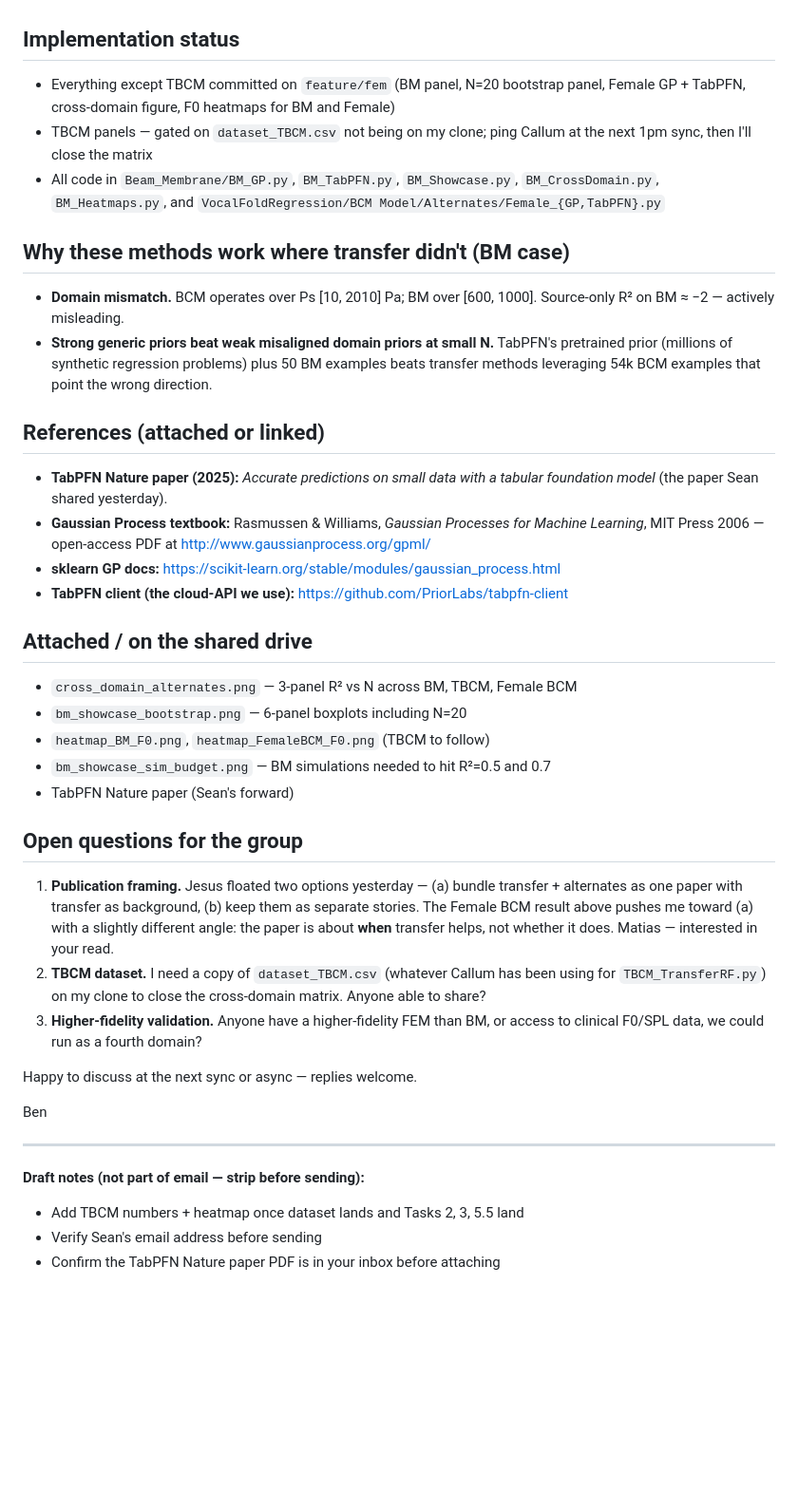
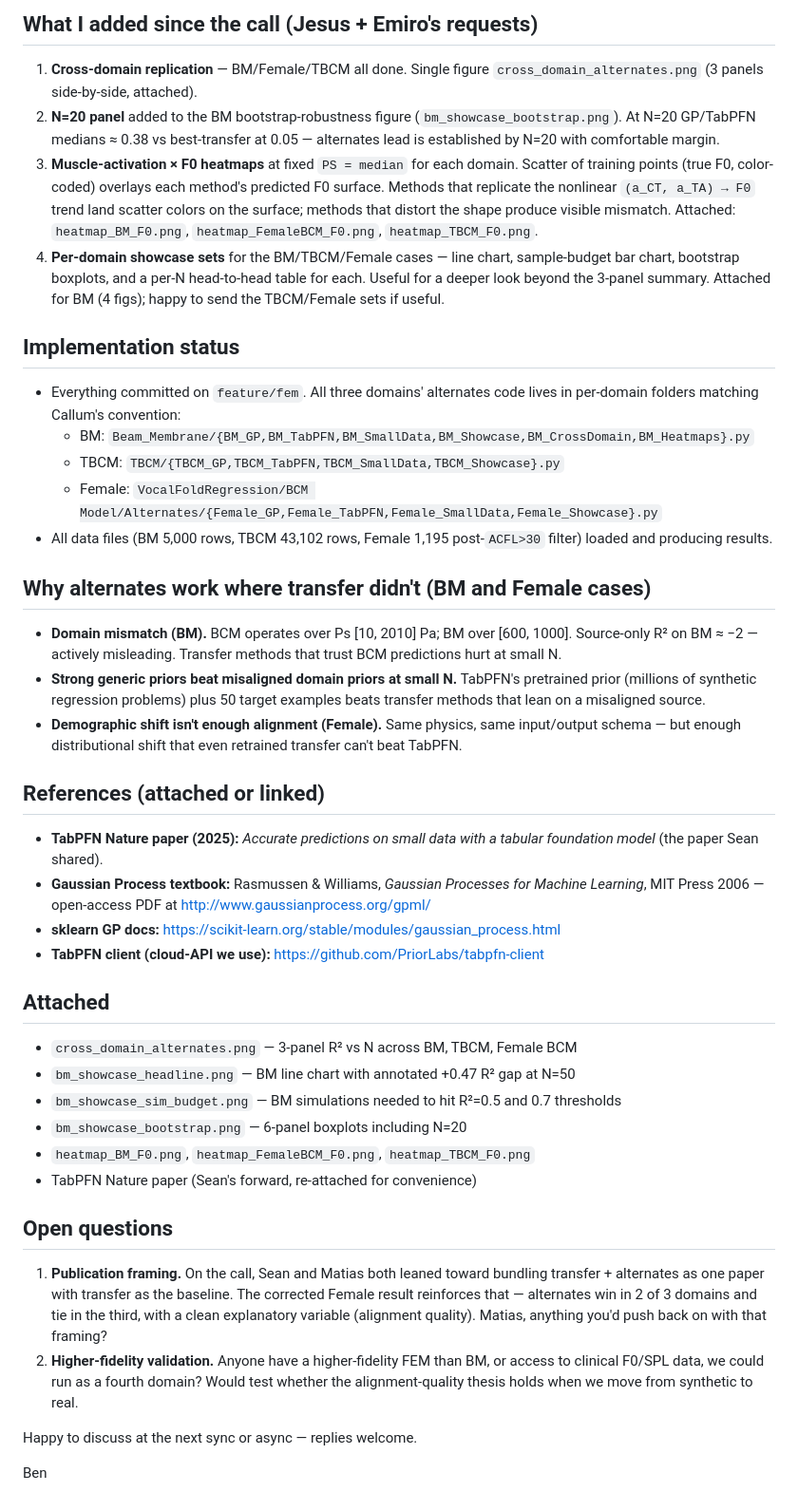
Before and after one commit to b9nn/FluidFlow, a Markdown page: docs/superpowers/email-draft-2026-05-12-vocal-fold-update.md, the part around one of its changes. Shown at 95% size. Drawn GitHub-style; blank space fills up the shorter version.

```diff
--- a/docs/superpowers/email-draft-2026-05-12-vocal-fold-update.md
+++ b/docs/superpowers/email-draft-2026-05-12-vocal-fold-update.md
@@ -39,43 +49,45 @@ That's a cleaner thesis than "alternates always win at small N" and matches Sean
+## What I added since the call (Jesus + Emiro's requests)
+
+1. **Cross-domain replication** — BM/Female/TBCM all done. Single figure `cross_domain_alternates.png` (3 panels side-by-side, attached).
+2. **N=20 panel** added to the BM bootstrap-robustness figure (`bm_showcase_bootstrap.png`). At N=20 GP/TabPFN medians ≈ 0.38 vs best-transfer at 0.05 — alternates lead is established by N=20 with comfortable margin.
+3. **Muscle-activation × F0 heatmaps** at fixed `PS = median` for each domain. Scatter of training points (true F0, color-coded) overlays each method's predicted F0 surface. Methods that replicate the nonlinear `(a_CT, a_TA) → F0` trend land scatter colors on the surface; methods that distort the shape produce visible mismatch. Attached: `heatmap_BM_F0.png`, `heatmap_FemaleBCM_F0.png`, `heatmap_TBCM_F0.png`.
+4. **Per-domain showcase sets** for the BM/TBCM/Female cases — line chart, sample-budget bar chart, bootstrap boxplots, and a per-N head-to-head table for each. Useful for a deeper look beyond the 3-panel summary. Attached for BM (4 figs); happy to send the TBCM/Female sets if useful.
 
 ## Implementation status
 
-- Everything except TBCM committed on `feature/fem` (BM panel, N=20 bootstrap panel, Female GP + TabPFN, cross-domain figure, F0 heatmaps for BM and Female)
-- TBCM panels — gated on `dataset_TBCM.csv` not being on my clone; ping Callum at the next 1pm sync, then I'll close the matrix
-- All code in `Beam_Membrane/BM_GP.py`, `BM_TabPFN.py`, `BM_Showcase.py`, `BM_CrossDomain.py`, `BM_Heatmaps.py`, and `VocalFoldRegression/BCM Model/Alternates/Female_{GP,TabPFN}.py`
+- Everything committed on `feature/fem`. All three domains' alternates code lives in per-domain folders matching Callum's convention:
+  - BM: `Beam_Membrane/{BM_GP,BM_TabPFN,BM_SmallData,BM_Showcase,BM_CrossDomain,BM_Heatmaps}.py`
+  - TBCM: `TBCM/{TBCM_GP,TBCM_TabPFN,TBCM_SmallData,TBCM_Showcase}.py`
+  - Female: `VocalFoldRegression/BCM Model/Alternates/{Female_GP,Female_TabPFN,Female_SmallData,Female_Showcase}.py`
+- All data files (BM 5,000 rows, TBCM 43,102 rows, Female 1,195 post-`ACFL>30` filter) loaded and producing results.
 
-## Why these methods work where transfer didn't (BM case)
+## Why alternates work where transfer didn't (BM and Female cases)
 
-- **Domain mismatch.** BCM operates over Ps [10, 2010] Pa; BM over [600, 1000]. Source-only R² on BM ≈ −2 — actively misleading.
-- **Strong generic priors beat weak misaligned domain priors at small N.** TabPFN's pretrained prior (millions of synthetic regression problems) plus 50 BM examples beats transfer methods leveraging 54k BCM examples that point the wrong direction.
+- **Domain mismatch (BM).** BCM operates over Ps [10, 2010] Pa; BM over [600, 1000]. Source-only R² on BM ≈ −2 — actively misleading. Transfer methods that trust BCM predictions hurt at small N.
+- **Strong generic priors beat misaligned domain priors at small N.** TabPFN's pretrained prior (millions of synthetic regression problems) plus 50 target examples beats transfer methods that lean on a misaligned source.
+- **Demographic shift isn't enough alignment (Female).** Same physics, same input/output schema — but enough distributional shift that even retrained transfer can't beat TabPFN.
 
 ## References (attached or linked)
 
-- **TabPFN Nature paper (2025):** *Accurate predictions on small data with a tabular foundation model* (the paper Sean shared yesterday).
+- **TabPFN Nature paper (2025):** *Accurate predictions on small data with a tabular foundation model* (the paper Sean shared).
 - **Gaussian Process textbook:** Rasmussen & Williams, *Gaussian Processes for Machine Learning*, MIT Press 2006 — open-access PDF at http://www.gaussianprocess.org/gpml/
 - **sklearn GP docs:** https://scikit-learn.org/stable/modules/gaussian_process.html
-- **TabPFN client (the cloud-API we use):** https://github.com/PriorLabs/tabpfn-client
+- **TabPFN client (cloud-API we use):** https://github.com/PriorLabs/tabpfn-client
 
-## Attached / on the shared drive
+## Attached
 
 - `cross_domain_alternates.png` — 3-panel R² vs N across BM, TBCM, Female BCM
+- `bm_showcase_headline.png` — BM line chart with annotated +0.47 R² gap at N=50
+- `bm_showcase_sim_budget.png` — BM simulations needed to hit R²=0.5 and 0.7 thresholds
 - `bm_showcase_bootstrap.png` — 6-panel boxplots including N=20
-- `heatmap_BM_F0.png`, `heatmap_FemaleBCM_F0.png` (TBCM to follow)
-- `bm_showcase_sim_budget.png` — BM simulations needed to hit R²=0.5 and 0.7
-- TabPFN Nature paper (Sean's forward)
+- `heatmap_BM_F0.png`, `heatmap_FemaleBCM_F0.png`, `heatmap_TBCM_F0.png`
+- TabPFN Nature paper (Sean's forward, re-attached for convenience)
 
-## Open questions for the group
+## Open questions
 
-1. **Publication framing.** Jesus floated two options yesterday — (a) bundle transfer + alternates as one paper with transfer as background, (b) keep them as separate stories. The Female BCM result above pushes me toward (a) with a slightly different angle: the paper is about **when** transfer helps, not whether it does. Matias — interested in your read.
-2. **TBCM dataset.** I need a copy of `dataset_TBCM.csv` (whatever Callum has been using for `TBCM_TransferRF.py`) on my clone to close the cross-domain matrix. Anyone able to share?
-3. **Higher-fidelity validation.** Anyone have a higher-fidelity FEM than BM, or access to clinical F0/SPL data, we could run as a fourth domain?
+1. **Publication framing.** On the call, Sean and Matias both leaned toward bundling transfer + alternates as one paper with transfer as the baseline. The corrected Female result reinforces that — alternates win in 2 of 3 domains and tie in the third, with a clean explanatory variable (alignment quality). Matias, anything you'd push back on with that framing?
+2. **Higher-fidelity validation.** Anyone have a higher-fidelity FEM than BM, or access to clinical F0/SPL data, we could run as a fourth domain? Would test whether the alignment-quality thesis holds when we move from synthetic to real.
 
 Happy to discuss at the next sync or async — replies welcome.
 
 Ben
-
----
-
-**Draft notes (not part of email — strip before sending):**
-- Add TBCM numbers + heatmap once dataset lands and Tasks 2, 3, 5.5 land
-- Verify Sean's email address before sending
-- Confirm the TabPFN Nature paper PDF is in your inbox before attaching
```
Also changed, not shown: other parts of docs/superpowers/email-draft-2026-05-12-vocal-fold-update.md (+32 -22 lines).
